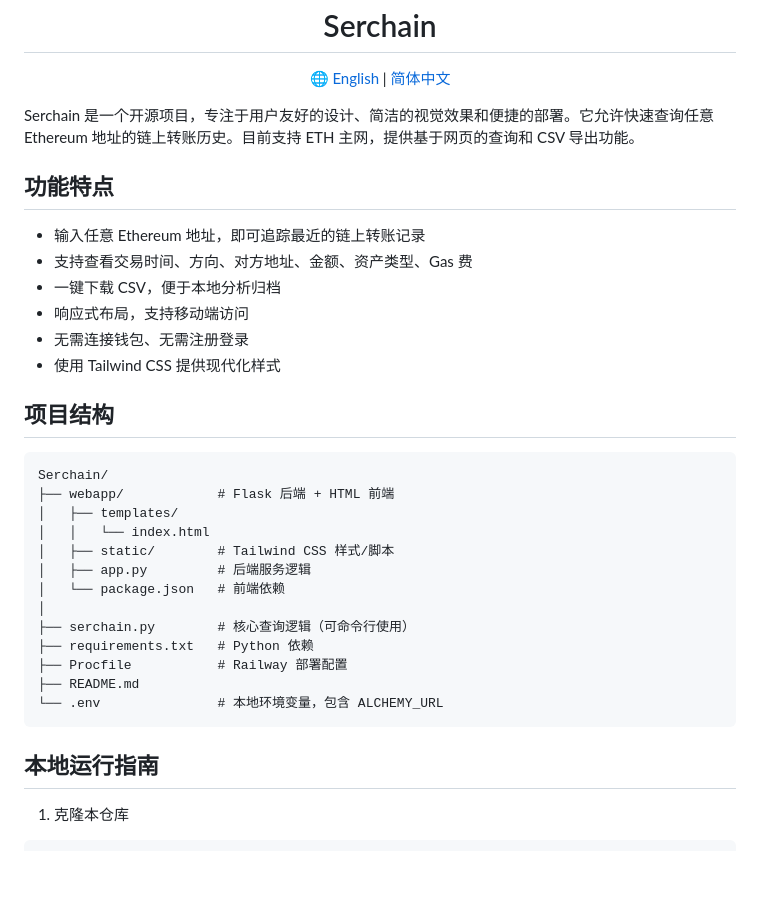
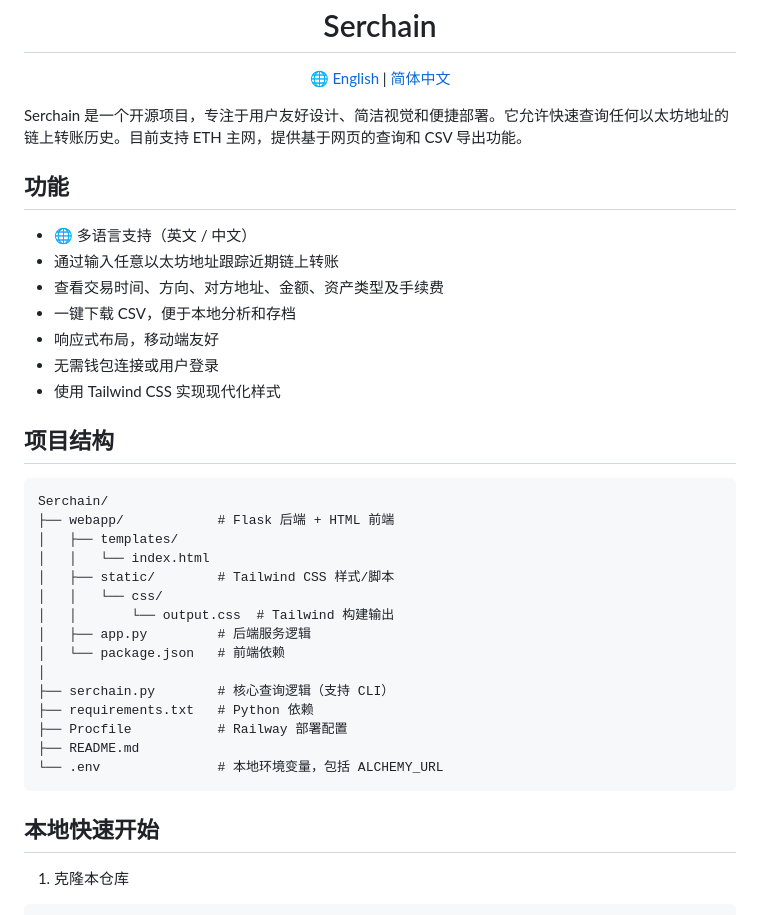
Before and after one commit to tenngoxars/Serchain, a Markdown page: README_CN.md, the part around one of its changes. Drawn GitHub-style; blank space fills up the shorter version.

````diff
--- a/README_CN.md
+++ b/README_CN.md
@@ -8,16 +8,17 @@
   🌐 <a href="README.md">English</a> | <a href="README_CN.md">简体中文</a>
 </p>
 
-Serchain 是一个开源项目，专注于用户友好的设计、简洁的视觉效果和便捷的部署。它允许快速查询任意 Ethereum 地址的链上转账历史。目前支持 ETH 主网，提供基于网页的查询和 CSV 导出功能。
+Serchain 是一个开源项目，专注于用户友好设计、简洁视觉和便捷部署。它允许快速查询任何以太坊地址的链上转账历史。目前支持 ETH 主网，提供基于网页的查询和 CSV 导出功能。
 
-## 功能特点
+## 功能
 
-- 输入任意 Ethereum 地址，即可追踪最近的链上转账记录
-- 支持查看交易时间、方向、对方地址、金额、资产类型、Gas 费
-- 一键下载 CSV，便于本地分析归档
-- 响应式布局，支持移动端访问
-- 无需连接钱包、无需注册登录
-- 使用 Tailwind CSS 提供现代化样式
+- 🌐 多语言支持（英文 / 中文）
+- 通过输入任意以太坊地址跟踪近期链上转账
+- 查看交易时间、方向、对方地址、金额、资产类型及手续费
+- 一键下载 CSV，便于本地分析和存档
+- 响应式布局，移动端友好
+- 无需钱包连接或用户登录
+- 使用 Tailwind CSS 实现现代化样式
 
 ## 项目结构
 
@@ -27,17 +28,19 @@ Serchain/
 │   ├── templates/
 │   │   └── index.html
 │   ├── static/        # Tailwind CSS 样式/脚本
+│   │   └── css/
+│   │       └── output.css  # Tailwind 构建输出
 │   ├── app.py         # 后端服务逻辑
 │   └── package.json   # 前端依赖
 │
-├── serchain.py        # 核心查询逻辑（可命令行使用）
+├── serchain.py        # 核心查询逻辑（支持 CLI）
 ├── requirements.txt   # Python 依赖
 ├── Procfile           # Railway 部署配置
 ├── README.md
-└── .env               # 本地环境变量，包含 ALCHEMY_URL
+└── .env               # 本地环境变量，包括 ALCHEMY_URL
 ```
 
-## 本地运行指南
+## 本地快速开始
 
 1. 克隆本仓库
 
````
Also changed, not shown: other parts of README_CN.md (+39 -37 lines), README.md (+22 -17 lines).
